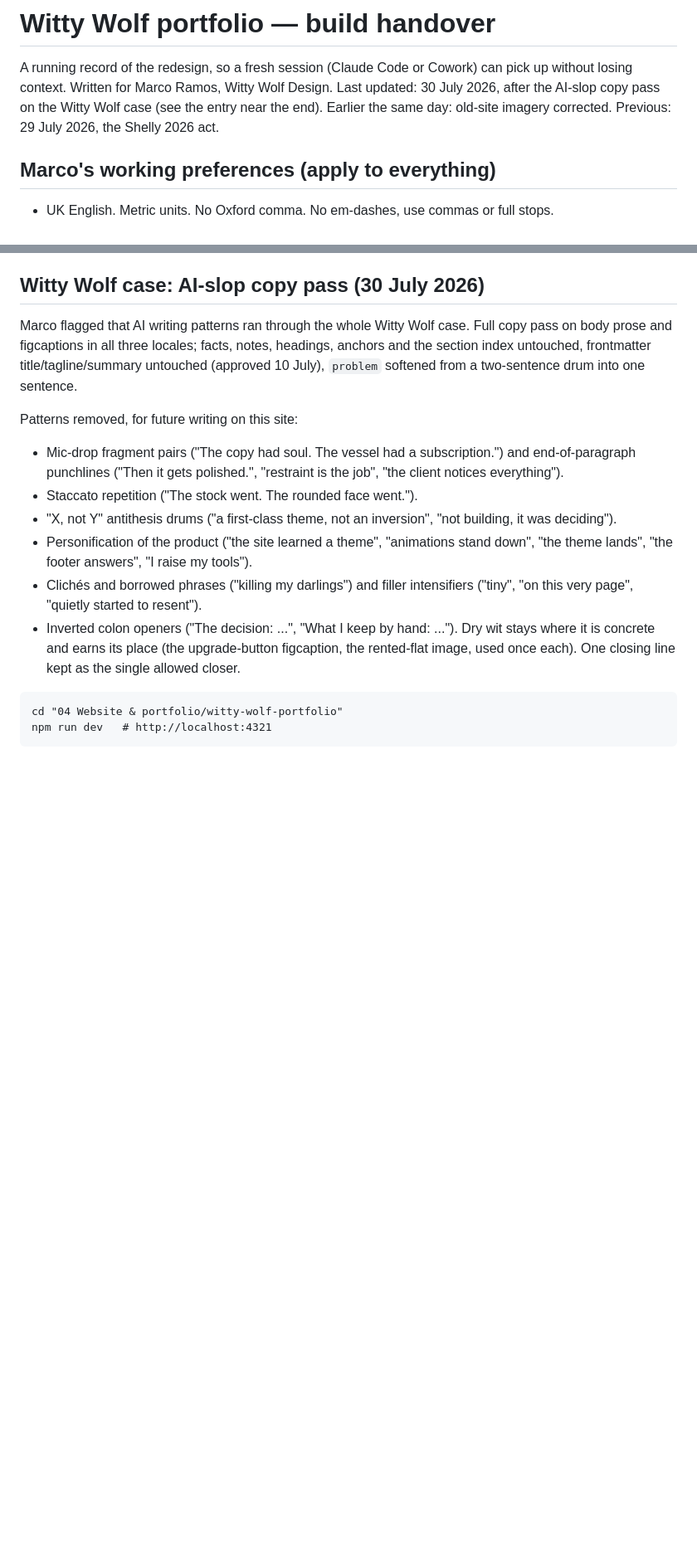
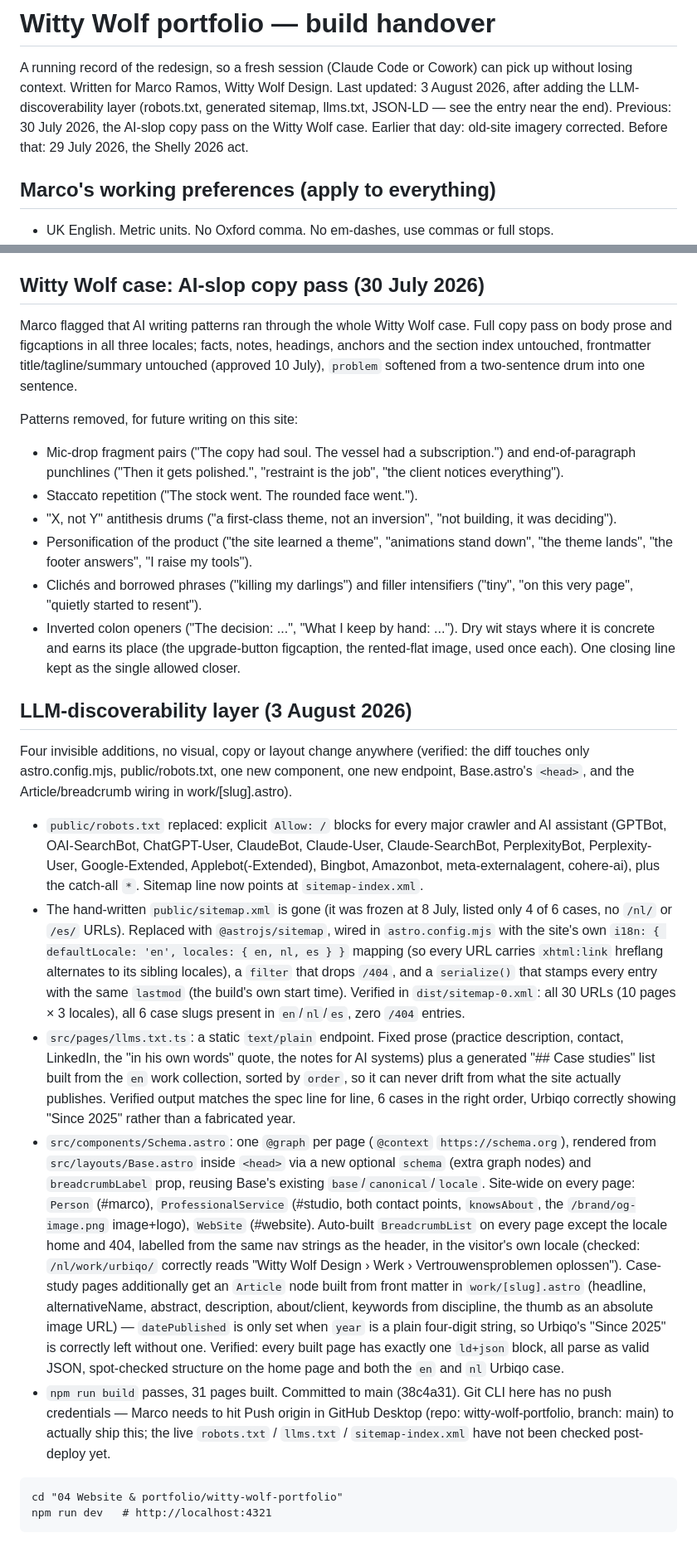
Before and after one commit to wittywolfdesign/witty-wolf-portfolio, a Markdown page: HANDOVER.md, 2 parts joined by grey strips. Shown at 83% size. Rendered like a GitHub page; blank space fills up the shorter version.

Commit message:
Append LLM-discoverability layer summary to HANDOVER.md
Co-Authored-By: Claude Sonnet 5 <noreply@anthropic.com>

````diff
--- a/HANDOVER.md
+++ b/HANDOVER.md
@@ -2,9 +2,11 @@
 
 A running record of the redesign, so a fresh session (Claude Code or Cowork)
 can pick up without losing context. Written for Marco Ramos, Witty Wolf Design.
-Last updated: 30 July 2026, after the AI-slop copy pass on the Witty Wolf
-case (see the entry near the end). Earlier the same day: old-site imagery
-corrected. Previous: 29 July 2026, the Shelly 2026 act.
+Last updated: 3 August 2026, after adding the LLM-discoverability layer
+(robots.txt, generated sitemap, llms.txt, JSON-LD — see the entry near the
+end). Previous: 30 July 2026, the AI-slop copy pass on the Witty Wolf case.
+Earlier that day: old-site imagery corrected. Before that: 29 July 2026,
+the Shelly 2026 act.
 
 ## Marco's working preferences (apply to everything)
 - UK English. Metric units. No Oxford comma. No em-dashes, use commas or full stops.
@@ -899,6 +901,59 @@ Patterns removed, for future writing on this site:
 Dry wit stays where it is concrete and earns its place (the upgrade-button
 figcaption, the rented-flat image, used once each). One closing line kept
 as the single allowed closer.
+
+## LLM-discoverability layer (3 August 2026)
+Four invisible additions, no visual, copy or layout change anywhere (verified:
+the diff touches only astro.config.mjs, public/robots.txt, one new component,
+one new endpoint, Base.astro's `<head>`, and the Article/breadcrumb wiring in
+work/[slug].astro).
+
+- `public/robots.txt` replaced: explicit `Allow: /` blocks for every major
+  crawler and AI assistant (GPTBot, OAI-SearchBot, ChatGPT-User, ClaudeBot,
+  Claude-User, Claude-SearchBot, PerplexityBot, Perplexity-User,
+  Google-Extended, Applebot(-Extended), Bingbot, Amazonbot,
+  meta-externalagent, cohere-ai), plus the catch-all `*`. Sitemap line now
+  points at `sitemap-index.xml`.
+- The hand-written `public/sitemap.xml` is gone (it was frozen at
+  8 July, listed only 4 of 6 cases, no `/nl/` or `/es/` URLs). Replaced with
+  `@astrojs/sitemap`, wired in `astro.config.mjs` with the site's own
+  `i18n: { defaultLocale: 'en', locales: { en, nl, es } }` mapping (so every
+  URL carries `xhtml:link` hreflang alternates to its sibling locales), a
+  `filter` that drops `/404`, and a `serialize()` that stamps every entry
+  with the same `lastmod` (the build's own start time). Verified in
+  `dist/sitemap-0.xml`: all 30 URLs (10 pages × 3 locales), all 6 case
+  slugs present in `en`/`nl`/`es`, zero `/404` entries.
+- `src/pages/llms.txt.ts`: a static `text/plain` endpoint. Fixed prose
+  (practice description, contact, LinkedIn, the "in his own words" quote,
+  the notes for AI systems) plus a generated "## Case studies" list built
+  from the `en` work collection, sorted by `order`, so it can never drift
+  from what the site actually publishes. Verified output matches the spec
+  line for line, 6 cases in the right order, Urbiqo correctly showing
+  "Since 2025" rather than a fabricated year.
+- `src/components/Schema.astro`: one `@graph` per page (`@context`
+  `https://schema.org`), rendered from `src/layouts/Base.astro` inside
+  `<head>` via a new optional `schema` (extra graph nodes) and
+  `breadcrumbLabel` prop, reusing Base's existing `base`/`canonical`/`locale`.
+  Site-wide on every page: `Person` (#marco), `ProfessionalService`
+  (#studio, both contact points, `knowsAbout`, the `/brand/og-image.png`
+  image+logo), `WebSite` (#website). Auto-built `BreadcrumbList` on every
+  page except the locale home and 404, labelled from the same nav strings
+  as the header, in the visitor's own locale (checked: `/nl/work/urbiqo/`
+  correctly reads "Witty Wolf Design › Werk › Vertrouwensproblemen
+  oplossen"). Case-study pages additionally get an `Article` node built
+  from front matter in `work/[slug].astro` (headline, alternativeName,
+  abstract, description, about/client, keywords from discipline, the
+  thumb as an absolute image URL) — `datePublished` is only set when
+  `year` is a plain four-digit string, so Urbiqo's "Since 2025" is
+  correctly left without one. Verified: every built page has exactly one
+  `ld+json` block, all parse as valid JSON, spot-checked structure on the
+  home page and both the `en` and `nl` Urbiqo case.
+- `npm run build` passes, 31 pages built. Committed to main
+  (38c4a31). Git CLI here has no push credentials — Marco needs to hit
+  Push origin in GitHub Desktop (repo: witty-wolf-portfolio, branch: main)
+  to actually ship this; the live `robots.txt` / `llms.txt` /
+  `sitemap-index.xml` have not been checked post-deploy yet.
+
 ```
 cd "04 Website & portfolio/witty-wolf-portfolio"
 npm run dev   # http://localhost:4321
````
